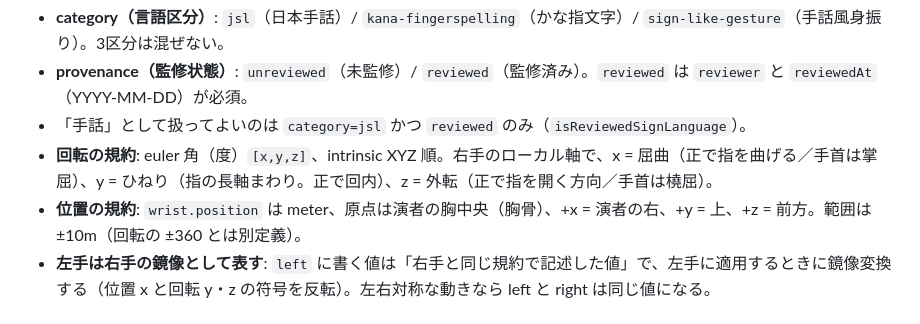
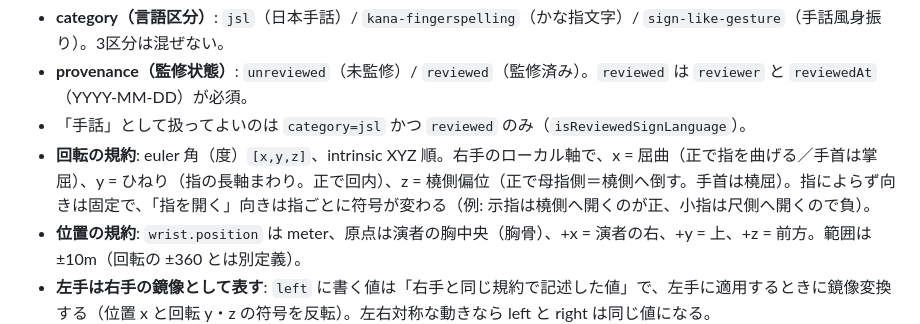
Before and after one commit to kako-jun/hand-emotion, a Markdown page: docs/spec.md, the part around the change. GitHub-like rendering.

```diff
--- a/docs/spec.md
+++ b/docs/spec.md
@@ -36,7 +36,7 @@
 - **category（言語区分）**: `jsl`（日本手話）/ `kana-fingerspelling`（かな指文字）/ `sign-like-gesture`（手話風身振り）。3区分は混ぜない。
 - **provenance（監修状態）**: `unreviewed`（未監修）/ `reviewed`（監修済み）。`reviewed` は `reviewer` と `reviewedAt`（YYYY-MM-DD）が必須。
 - 「手話」として扱ってよいのは `category=jsl` かつ `reviewed` のみ（`isReviewedSignLanguage`）。
-- **回転の規約**: euler 角（度）`[x,y,z]`、intrinsic XYZ 順。右手のローカル軸で、x = 屈曲（正で指を曲げる／手首は掌屈）、y = ひねり（指の長軸まわり。正で回内）、z = 外転（正で指を開く方向／手首は橈屈）。
+- **回転の規約**: euler 角（度）`[x,y,z]`、intrinsic XYZ 順。右手のローカル軸で、x = 屈曲（正で指を曲げる／手首は掌屈）、y = ひねり（指の長軸まわり。正で回内）、z = 橈側偏位（正で母指側＝橈側へ倒す。手首は橈屈）。指によらず向きは固定で、「指を開く」向きは指ごとに符号が変わる（例: 示指は橈側へ開くのが正、小指は尺側へ開くので負）。
 - **位置の規約**: `wrist.position` は meter、原点は演者の胸中央（胸骨）、+x = 演者の右、+y = 上、+z = 前方。範囲は ±10m（回転の ±360 とは別定義）。
 - **左手は右手の鏡像として表す**: `left` に書く値は「右手と同じ規約で記述した値」で、左手に適用するときに鏡像変換する（位置 x と回転 y・z の符号を反転）。左右対称な動きなら left と right は同じ値になる。
 - `rangeOfMotion`（avatar profile）も右手基準で、左手には鏡像として同じ値を使う。
```
Also changed, not shown: docs/architecture.md (+3 -1 lines).
